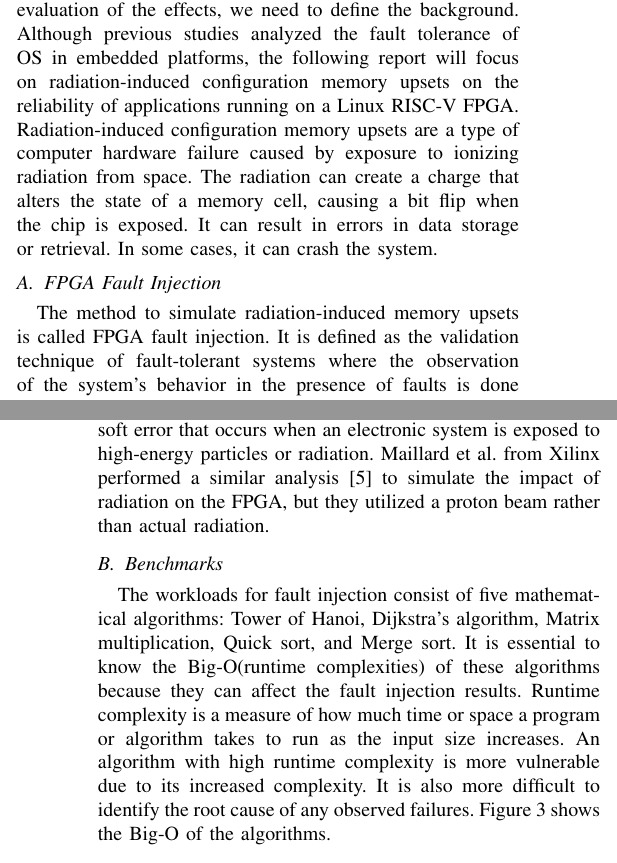
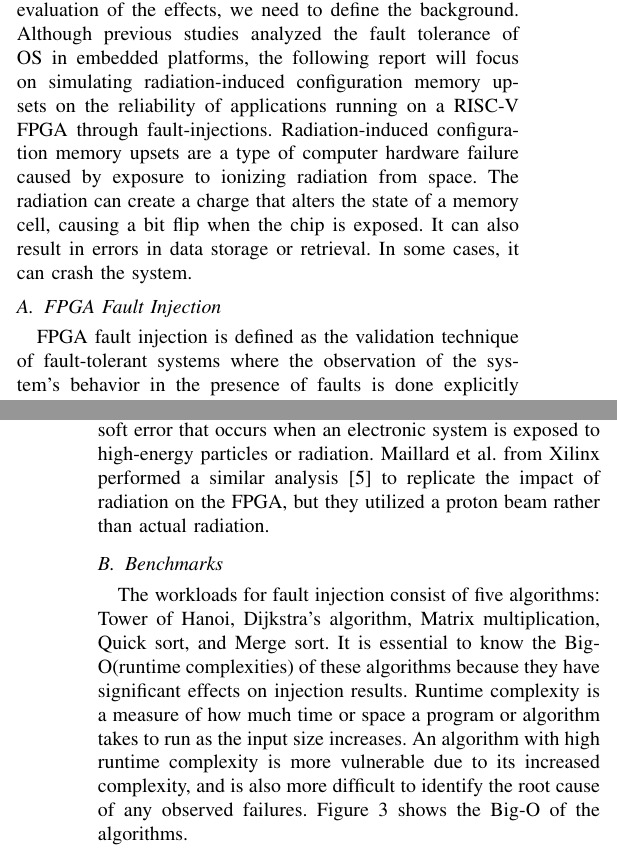
Before and after one commit to JonathanW20/ECE3030_FinalReport, a LaTeX paper (RISKVI_CaseStudy.tex): two parts of the columns of pages 1 and 2 of 3, joined at a grey line, cut so that both start at the same text. Compiled offline with pdfLaTeX; a missing font is replaced by an installed copy or a similar font; a LaTeX package or settings file that is missing is left out.

Commit message:
Small changes

```diff
--- a/RISKVI_CaseStudy.tex
+++ b/RISKVI_CaseStudy.tex
@@ -60,12 +61,12 @@ The reliability of these OSs for a given hardware platform needs to be evaluated
 Wali et al. \cite{b2} assessed the effects of the Linux OS on the fault tolerance of applications running on a RISC-V
 SoC(System on Chip) implemented in a Xilinx FPGA. To address the evaluation of the effects, we need to define the
 background. Although previous studies analyzed the fault tolerance of OS in embedded platforms, the following
-report will focus on radiation-induced configuration memory upsets on the reliability of applications running on
-a Linux RISC-V FPGA. Radiation-induced configuration memory upsets are a type of computer hardware failure caused
-by exposure to ionizing radiation from space. The radiation can create a charge that alters the state of a memory
-cell, causing a bit flip when the chip is exposed. It can result in errors in data storage or retrieval. In some
+report will focus on simulating radiation-induced configuration memory upsets on the reliability of applications running on
+a RISC-V FPGA through fault-injections. Radiation-induced configuration memory upsets are a type of computer hardware
+failure caused by exposure to ionizing radiation from space. The radiation can create a charge that alters the state of a memory
+cell, causing a bit flip when the chip is exposed. It can also result in errors in data storage or retrieval. In some
 cases, it can crash the system.
 \subsection{FPGA Fault Injection} % Injection method
-The method to simulate radiation-induced memory upsets is called FPGA fault injection. It is defined as the validation technique of fault-tolerant
-systems where the observation of the system's behavior in the presence of faults is done explicitly by
-injecting faults into the system. Reference \cite{b2} pointed out that FPGAs are an ideal fault-emulation platform
+FPGA fault injection is defined as the validation technique of fault-tolerant systems where the observation of the
+system's behavior in the presence of faults is done explicitly by injecting faults into the system. Reference \cite{b2}
+pointed out that FPGAs are an ideal fault-emulation platform due to their high logic density and reconfigurability.
@@ -91,13 +92,13 @@ Bare-metal mode runs directly on the hardware of a computer without any operatin
 The fault injection controller is located inside the host computer and utilizes Soft Error Mitigation Intellectual Property (SEM IP)
 to introduce single event upsets (SEUs) into the Artix-7 FPGA's configuration memory. SEM IP includes hardware and software solutions
 that can detect and correct soft errors in real-time, and an SEU is a type of soft error that occurs when an electronic system is
-exposed to high-energy particles or radiation. Maillard et al. from Xilinx performed a similar analysis\cite{b5} to simulate the
+exposed to high-energy particles or radiation. Maillard et al. from Xilinx performed a similar analysis\cite{b5} to replicate the
 impact of radiation on the FPGA, but they utilized a proton beam rather than actual radiation.
 \subsection{Benchmarks}
-The workloads for fault injection consist of five mathematical algorithms: Tower of Hanoi, Dijkstra's algorithm, Matrix multiplication,
-Quick sort, and Merge sort. It is essential to know the Big-O(runtime complexities) of these algorithms because they can affect the fault
-injection results. Runtime complexity is a measure of how much time or space a program or algorithm takes to run as the input size increases.
-An algorithm with high runtime complexity is more vulnerable due to its increased complexity. It is also more difficult to identify the
+The workloads for fault injection consist of five algorithms: Tower of Hanoi, Dijkstra's algorithm, Matrix multiplication,
+Quick sort, and Merge sort. It is essential to know the Big-O(runtime complexities) of these algorithms because they have significant effects
+on injection results. Runtime complexity is a measure of how much time or space a program or algorithm takes to run as the input size increases.
+An algorithm with high runtime complexity is more vulnerable due to its increased complexity, and is also more difficult to identify the
 root cause of any observed failures. Figure 3 shows the Big-O of the algorithms.
 \begin{figure}[ht]
     \centering
```
Also changed, not shown: RISKVI_CaseStudy.pdf, RISKVI_CaseStudy.tex (21 more changed lines), 4 other files.
